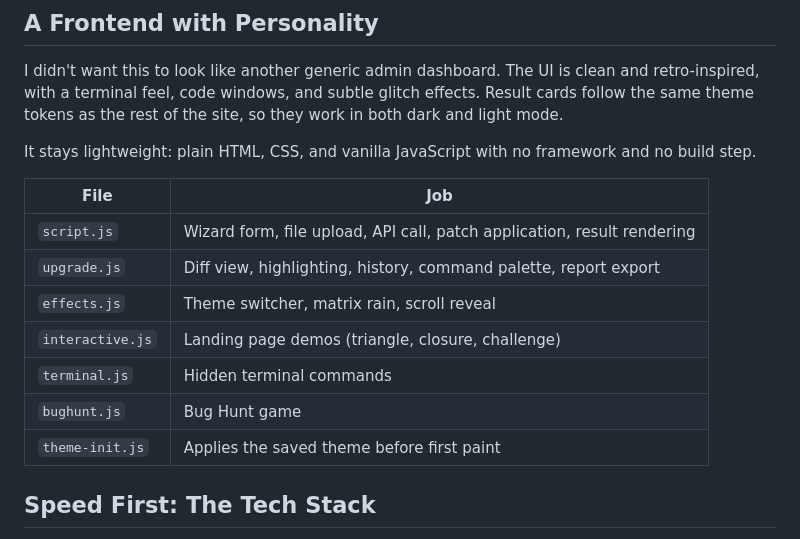
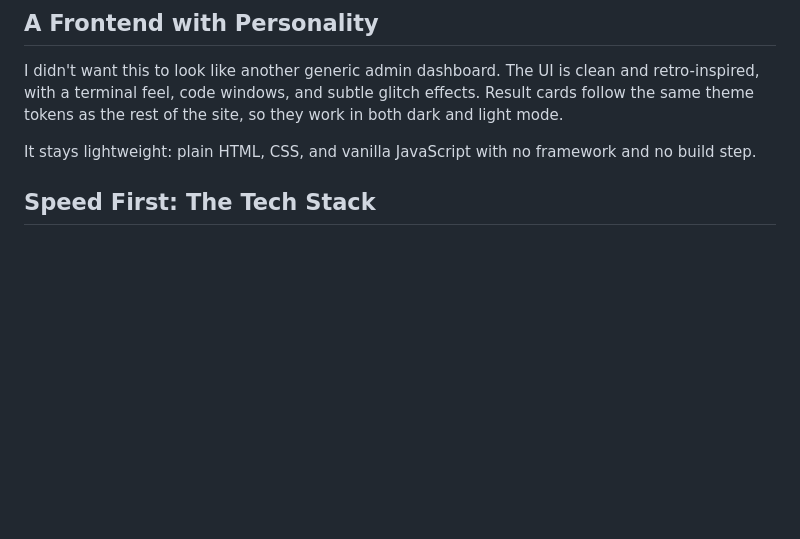
Before and after one commit to nirmal-ai9/DebugAI, a Markdown page: README.md, the part around the change. Rendered like a GitHub page; blank space fills up the shorter version.

```diff
--- a/README.md
+++ b/README.md
@@ -26,16 +26,6 @@ Most debuggers only look at the code. DebugAI compares three things: what the co
 I didn't want this to look like another generic admin dashboard. The UI is clean and retro-inspired, with a terminal feel, code windows, and subtle glitch effects. Result cards follow the same theme tokens as the rest of the site, so they work in both dark and light mode.
 
 It stays lightweight: plain HTML, CSS, and vanilla JavaScript with no framework and no build step.
-
-| File | Job |
-| --- | --- |
-| `script.js` | Wizard form, file upload, API call, patch application, result rendering |
-| `upgrade.js` | Diff view, highlighting, history, command palette, report export |
-| `effects.js` | Theme switcher, matrix rain, scroll reveal |
-| `interactive.js` | Landing page demos (triangle, closure, challenge) |
-| `terminal.js` | Hidden terminal commands |
-| `bughunt.js` | Bug Hunt game |
-| `theme-init.js` | Applies the saved theme before first paint |
 
 ## Speed First: The Tech Stack
 
```
